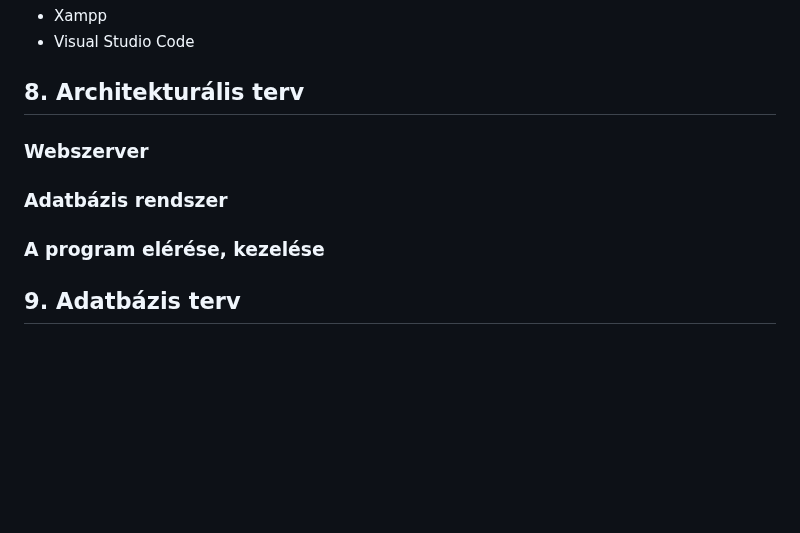
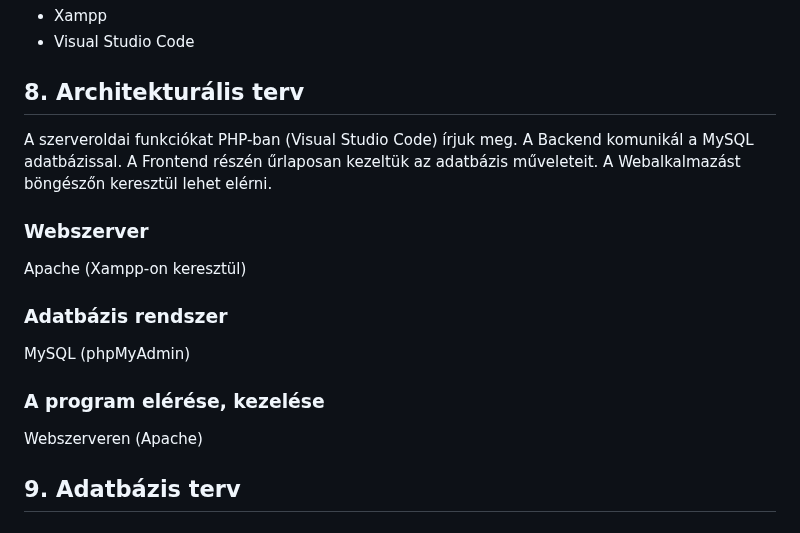
Before and after one commit to Balage666/afp_2023_1_CS_10_00, a Markdown page: Dokumentumok/rendszerterv.md, the part around the change. Rendered like a GitHub page; blank space fills up the shorter version.

Commit message:
Rendszerterv - Architekturális terv

```diff
--- a/Dokumentumok/rendszerterv.md
+++ b/Dokumentumok/rendszerterv.md
@@ -90,11 +90,22 @@ A felhasználó hiteles és aktuális hírekről kapjon részletes információk
 
 ## 8. Architekturális terv
 
+A szerveroldai funkciókat PHP-ban (Visual Studio Code) írjuk meg.
+A Backend komunikál a MySQL adatbázissal.
+A Frontend részén űrlaposan kezeltük az adatbázis műveleteit.
+A Webalkalmazást böngészőn keresztül lehet elérni.
+
 ### Webszerver
+
+Apache (Xampp-on keresztül)
 
 ### Adatbázis rendszer
 
+MySQL (phpMyAdmin)
+
 ### A program elérése, kezelése
+
+Webszerveren (Apache)
 
 ## 9. Adatbázis terv
 
```
